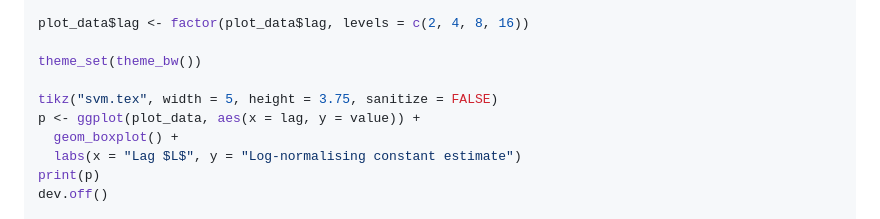
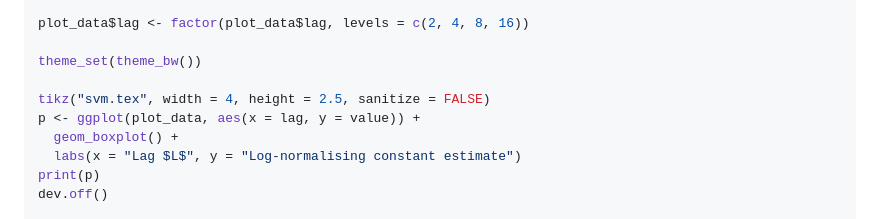
Before and after one commit to Sempreteamo/orc.smc, a Markdown page: README.md, the part around the change. Rendered like a GitHub page.

```diff
--- a/README.md
+++ b/README.md
@@ -266,7 +266,7 @@ plot_data$lag <- factor(plot_data$lag, levels = c(2, 4, 8, 16))
 
 theme_set(theme_bw())
 
-tikz("svm.tex", width = 5, height = 3.75, sanitize = FALSE)
+tikz("svm.tex", width = 4, height = 2.5, sanitize = FALSE)
 p <- ggplot(plot_data, aes(x = lag, y = value)) +
   geom_boxplot() +
   labs(x = "Lag $L$", y = "Log-normalising constant estimate")
```
